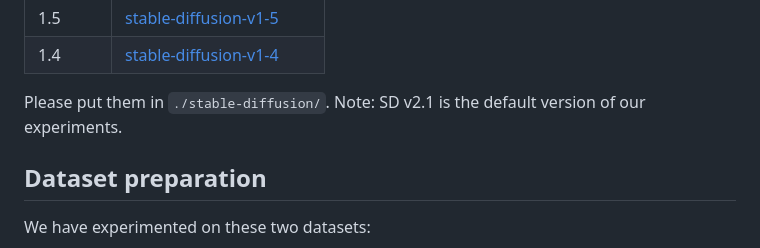
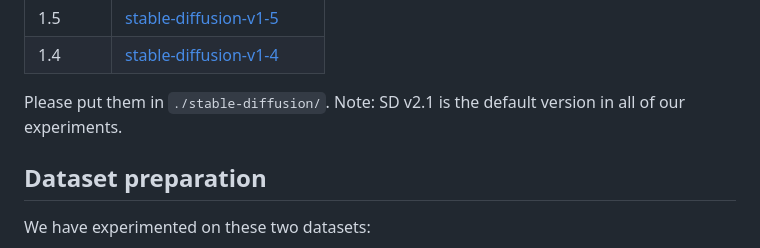
Before and after one commit to VinAIResearch/Anti-DreamBooth, a Markdown page: README.md, the part around the change. Drawn GitHub-style.

```diff
--- a/README.md
+++ b/README.md
@@ -60,7 +60,7 @@ Pretrained checkpoints of SD versions can be downloaded from provided links in t
   </tr>
 </table>
 
-Please put them in `./stable-diffusion/`. Note: SD v2.1 is the default version of our experiments.
+Please put them in `./stable-diffusion/`. Note: SD v2.1 is the default version in all of our experiments.
 
 ## Dataset preparation
 We have experimented on these two datasets:
```
